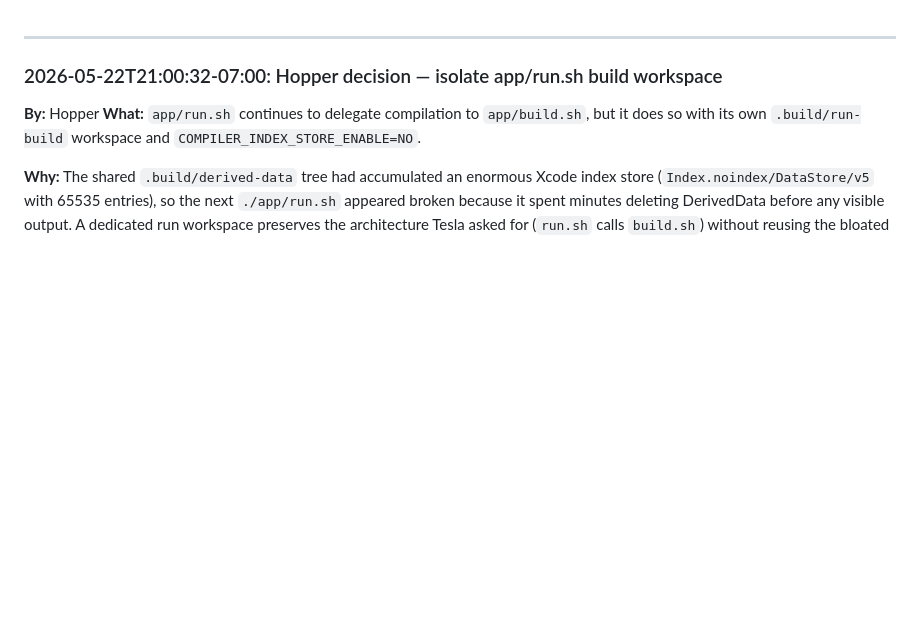
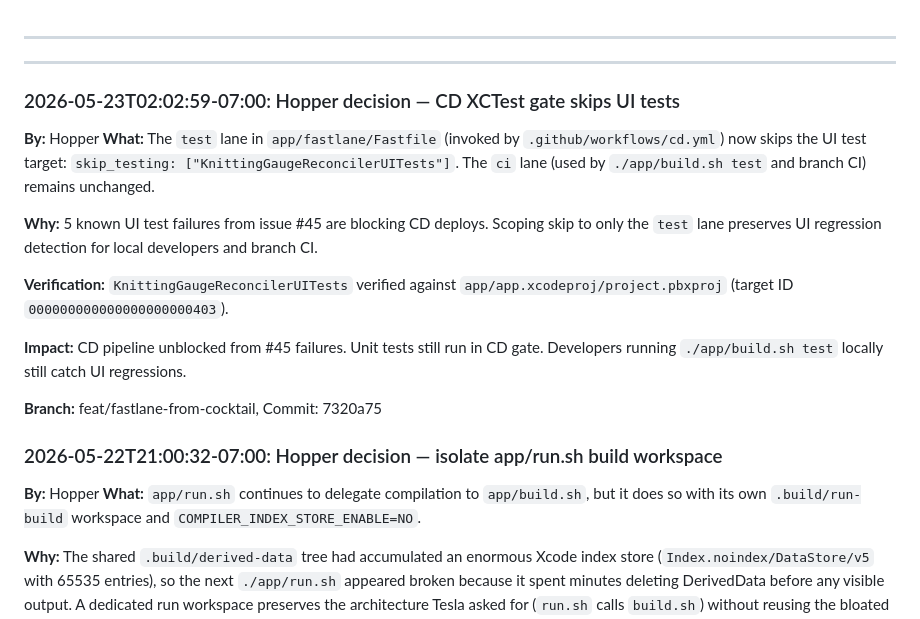
Before and after one commit to yashasg/knitting-gauge-reconciler, a Markdown page: .squad/decisions.md, the part around the change. Rendered like a GitHub page; blank space fills up the shorter version.

Commit message:
[Scribe] Merge hopper-9 CD skip-UI-tests decision
- Hopper modified test lane in app/fastlane/Fastfile to skip UI tests
- Unblocks CD pipeline from 5 known #45 UI failures
- Preserves full test suite in ci lane for local/branch CI
- Decision recorded: skip_testing: ["KnittingGaugeReconcilerUITests"]

Co-authored-by: Copilot <223556219+Copilot@users.noreply.github.com>

```diff
--- a/.squad/decisions.md
+++ b/.squad/decisions.md
@@ -1,4 +1,18 @@
 ---
+---
+
+### 2026-05-23T02:02:59-07:00: Hopper decision — CD XCTest gate skips UI tests
+**By:** Hopper
+**What:** The `test` lane in `app/fastlane/Fastfile` (invoked by `.github/workflows/cd.yml`) now skips the UI test target: `skip_testing: ["KnittingGaugeReconcilerUITests"]`. The `ci` lane (used by `./app/build.sh test` and branch CI) remains unchanged.
+
+**Why:** 5 known UI test failures from issue #45 are blocking CD deploys. Scoping skip to only the `test` lane preserves UI regression detection for local developers and branch CI.
+
+**Verification:** `KnittingGaugeReconcilerUITests` verified against `app/app.xcodeproj/project.pbxproj` (target ID `000000000000000000000403`).
+
+**Impact:** CD pipeline unblocked from #45 failures. Unit tests still run in CD gate. Developers running `./app/build.sh test` locally still catch UI regressions.
+
+**Branch:** feat/fastlane-from-cocktail, Commit: 7320a75
+
 
 ### 2026-05-22T21:00:32-07:00: Hopper decision — isolate app/run.sh build workspace
 **By:** Hopper
```
